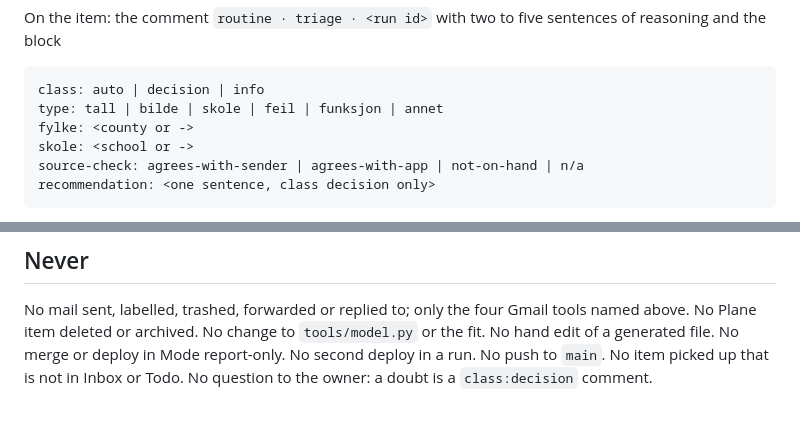
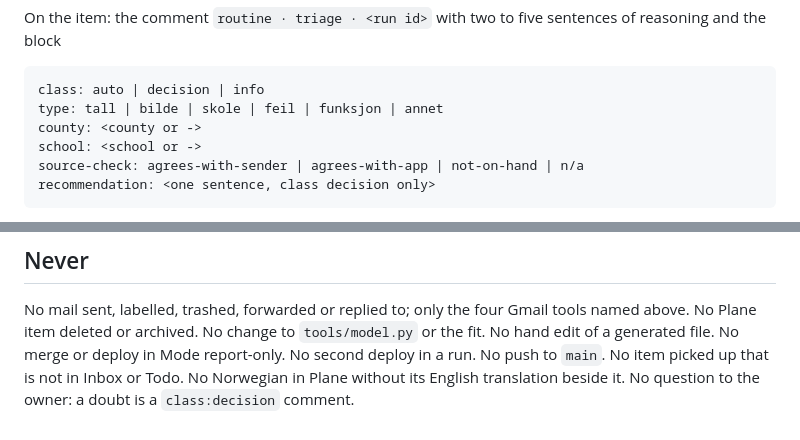
Before and after one commit to avshalomd/poengkart, a Markdown page: routines/feedback-loop.md, 2 parts joined by grey strips. Rendered like a GitHub page.

````diff
--- a/routines/feedback-loop.md
+++ b/routines/feedback-loop.md
@@ -103,8 +117,8 @@ reasoning and the block
 ```
 class: auto | decision | info
 type: tall | bilde | skole | feil | funksjon | annet
-fylke: <county or ->
-skole: <school or ->
+county: <county or ->
+school: <school or ->
 source-check: agrees-with-sender | agrees-with-app | not-on-hand | n/a
 recommendation: <one sentence, class decision only>
 ```
@@ -193,5 +208,6 @@ or `quiet run` when nothing was seeded and nothing was in Todo.
 No mail sent, labelled, trashed, forwarded or replied to; only the four Gmail tools named
 above. No Plane item deleted or archived. No change to `tools/model.py` or the fit. No hand
 edit of a generated file. No merge or deploy in Mode report-only. No second deploy in a
-run. No push to `main`. No item picked up that is not in Inbox or Todo. No question to the
-owner: a doubt is a `class:decision` comment.
+run. No push to `main`. No item picked up that is not in Inbox or Todo. No Norwegian in
+Plane without its English translation beside it. No question to the owner: a doubt is a
+`class:decision` comment.
````
Also changed, not shown: other parts of routines/feedback-loop.md (+28 -13 lines), docs/feedback-loop.md (+3 -0 lines).
